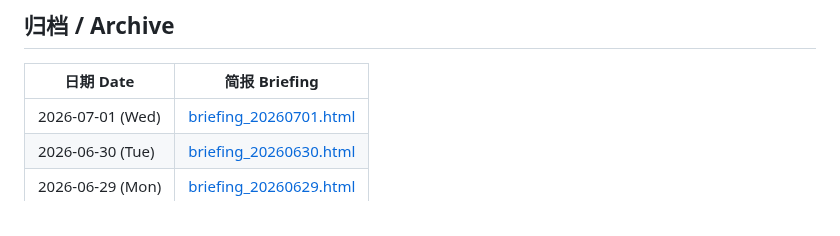
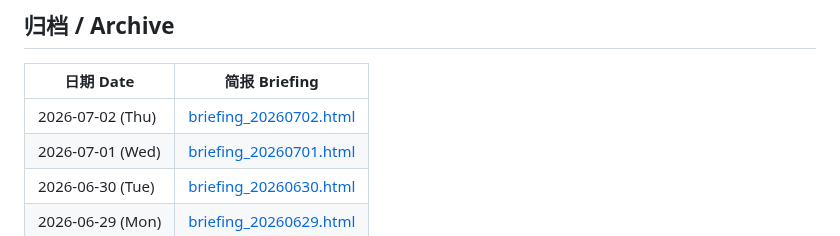
Before and after one commit to Cruise-Ling/3d-printing-daily, a Markdown page: README.md, the part around the change. GitHub-like rendering.

Commit message:
publish daily briefing 20260702

```diff
--- a/README.md
+++ b/README.md
@@ -31,6 +31,7 @@
 
 | 日期 Date | 简报 Briefing |
 |-----------|--------------|
+| 2026-07-02 (Thu) | [briefing_20260702.html](briefing_20260702.html) |
 | 2026-07-01 (Wed) | [briefing_20260701.html](briefing_20260701.html) |
 | 2026-06-30 (Tue) | [briefing_20260630.html](briefing_20260630.html) |
 | 2026-06-29 (Mon) | [briefing_20260629.html](briefing_20260629.html) |
```
